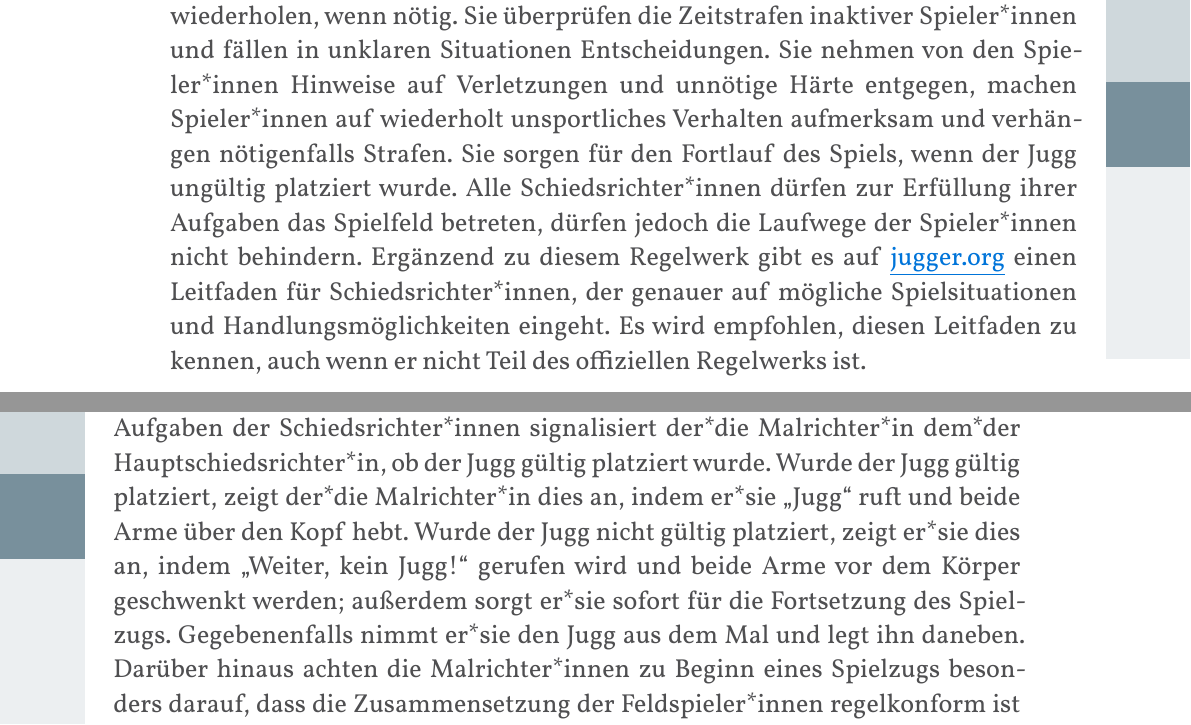
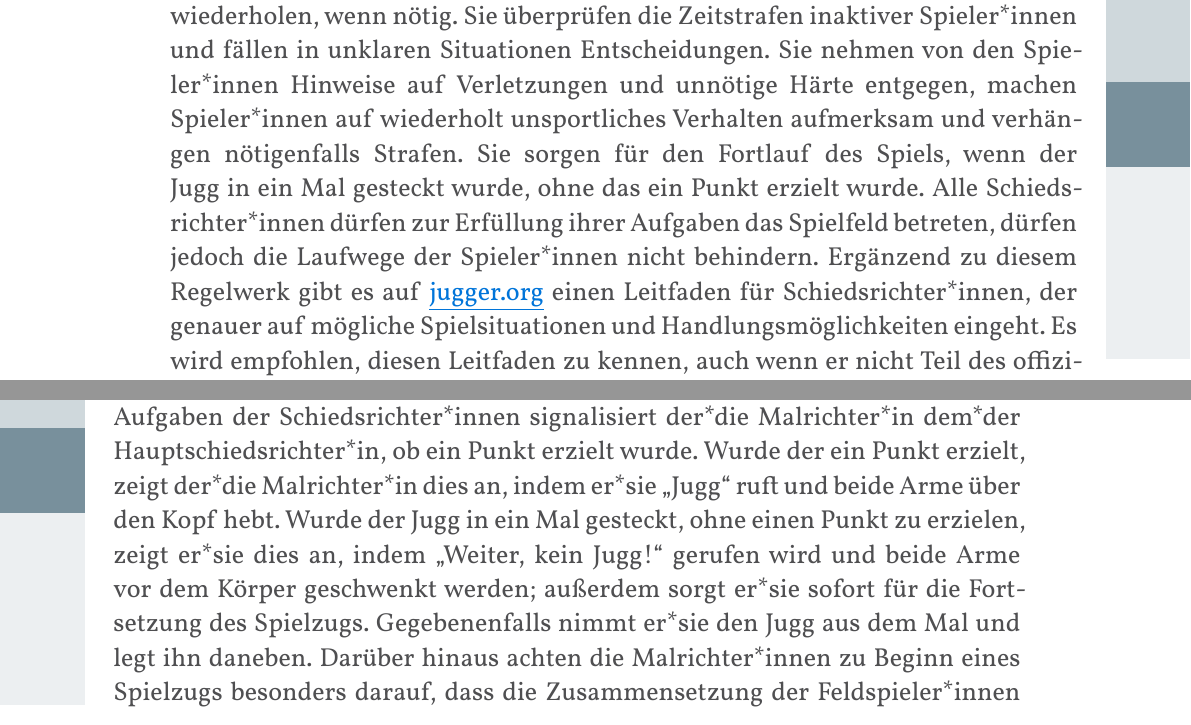
Before and after one commit to JuggerGermany/Regelwerk, a Typst document (typst/regelwerk.typ, which reads typst/spielablauf/punkten.typ, typst/spielhelferinnen/malrichterinnen.typ, typst/spielhelferinnen/schiedsrichterinnen.typ): two parts of pages 35 and 36 of 40, joined at a grey line, cut so that both start at the same text. Compiled offline with Typst 0.15.

Commit message:
ohne platzieren

```diff
--- a/typst/spielablauf/punkten.typ
+++ b/typst/spielablauf/punkten.typ
@@ -1,4 +1,4 @@
 #let title = "Einen Punkt erzielen"
 
-Wurde der Jugg gültig in einem Mal platziert, wird der Punkt dem Team, das auf dieses Mal spielt, zugesprochen und der aktuelle Spielzug endet.
-Wurde der Jugg ungültig platziert, läuft der aktuelle Spielzug weiter und der Jugg sollte von den Spielhelfer*innen oder Spieler*innen aus dem Mal genommen und daneben gelegt werden.
+Wurde ein Punkt erzielt, wird der Punkt dem Team, das auf dieses Mal spielt, zugesprochen und der aktuelle Spielzug endet.
+Wurde der Jugg in ein Mal gesteckt, ohne das ein Punkt erzielt wurde, läuft der aktuelle Spielzug weiter und der Jugg sollte von den Spielhelfer*innen oder Spieler*innen aus dem Mal genommen und daneben gelegt werden.
--- a/typst/spielhelferinnen/malrichterinnen.typ
+++ b/typst/spielhelferinnen/malrichterinnen.typ
@@ -1,8 +1,8 @@
 #let title = "Malrichter*innen"
 
 Jedem Mal wird ein*e Malrichter*in zugewiesen.
-Zusätzlich zu den allgemeinen Aufgaben der Schiedsrichter*innen signalisiert der*die Malrichter*in dem*der Hauptschiedsrichter*in, ob der Jugg gültig platziert wurde.
-Wurde der Jugg gültig platziert, zeigt der*die Malrichter*in dies an, indem er*sie „Jugg“ ruft und beide Arme über den Kopf hebt. Wurde der Jugg nicht gültig platziert, zeigt er*sie dies an, indem „Weiter, kein Jugg!“ gerufen wird und beide Arme vor dem Körper geschwenkt werden; außerdem sorgt er*sie sofort für die Fortsetzung des Spielzugs.
+Zusätzlich zu den allgemeinen Aufgaben der Schiedsrichter*innen signalisiert der*die Malrichter*in dem*der Hauptschiedsrichter*in, ob ein Punkt erzielt wurde.
+Wurde der ein Punkt erzielt, zeigt der*die Malrichter*in dies an, indem er*sie „Jugg“ ruft und beide Arme über den Kopf hebt. Wurde der Jugg in ein Mal gesteckt, ohne einen Punkt zu erzielen, zeigt er*sie dies an, indem „Weiter, kein Jugg!“ gerufen wird und beide Arme vor dem Körper geschwenkt werden; außerdem sorgt er*sie sofort für die Fortsetzung des Spielzugs.
 Gegebenenfalls nimmt er*sie den Jugg aus dem Mal und legt ihn daneben.
 Darüber hinaus achten die Malrichter*innen zu Beginn eines Spielzugs besonders darauf, dass die Zusammensetzung der Feldspieler*innen regelkonform ist und dass die Feldspieler*innen das Spielfeld regelkonform betreten.
 Betritt ein Team nicht regelkonform das Spielfeld, bricht der*die Malrichter*in den Spielzug ab und signalisiert den Fehl- oder Frühstart dem*der Hauptschiedsrichter*in.
--- a/typst/spielhelferinnen/schiedsrichterinnen.typ
+++ b/typst/spielhelferinnen/schiedsrichterinnen.typ
@@ -10,7 +10,7 @@ Alle Schiedsrichter*innen haben die Aufgabe, den Spielregeln Geltung zu verschaf
 Sie brechen den Spielzug nötigenfalls ab oder lassen ihn wiederholen, wenn nötig.
 Sie überprüfen die Zeitstrafen inaktiver Spieler*innen und fällen in unklaren Situationen Entscheidungen.
 Sie nehmen von den Spieler*innen Hinweise auf Verletzungen und unnötige Härte entgegen, machen Spieler*innen auf wiederholt unsportliches Verhalten aufmerksam und verhängen nötigenfalls Strafen.
-Sie sorgen für den Fortlauf des Spiels, wenn der Jugg ungültig platziert wurde.
+Sie sorgen für den Fortlauf des Spiels, wenn der Jugg in ein Mal gesteckt wurde, ohne das ein Punkt erzielt wurde.
 Alle Schiedsrichter*innen dürfen zur Erfüllung ihrer Aufgaben das Spielfeld betreten, dürfen jedoch die Laufwege der Spieler*innen nicht behindern.
 Ergänzend zu diesem Regelwerk gibt es auf #weblink(url: "https://www.jugger.org/files/public/public/leitfaden-fuer-schiedsrichter.pdf", display: "jugger.org") einen Leitfaden für Schiedsrichter*innen, der genauer auf mögliche Spielsituationen und Handlungsmöglichkeiten eingeht.
 Es wird empfohlen, diesen Leitfaden zu kennen, auch wenn er nicht Teil des offiziellen Regelwerks ist.
```
Also changed, not shown: typst/regeln/aktive_lauferinnen.typ (+2 -3 lines), typst/spielfeld/mal.typ (+1 -1 lines), typst/team/spielerinnen.typ (+1 -1 lines).
